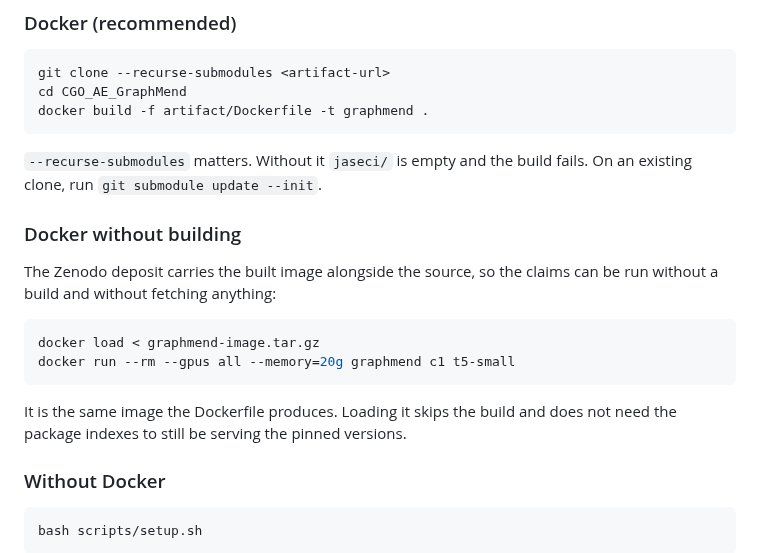
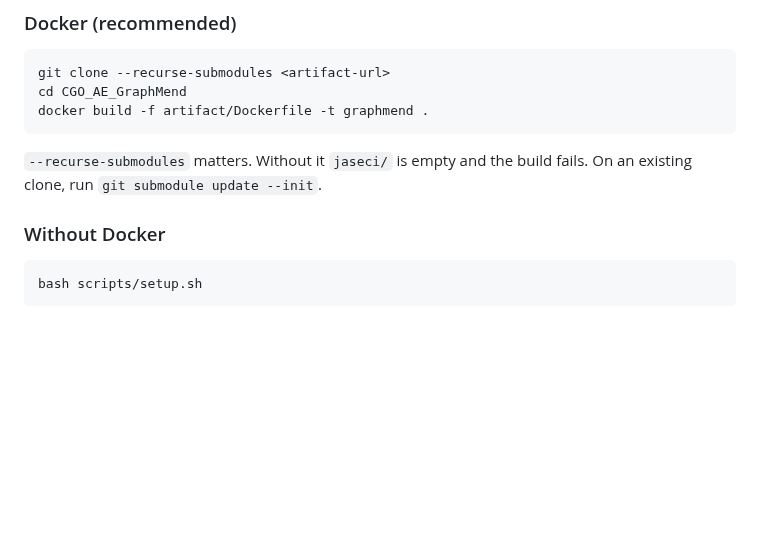
Before and after one commit to savini98/CGO_AE_GraphMend, a Markdown page: artifact/README.md, the part around the change. GitHub-like rendering; blank space fills up the shorter version.

Commit message:
drop the prebuilt image from the deposit
The Zenodo deposit carries the source tarball only. Both READMEs
described loading a prebuilt graphmend-image.tar.gz that will not be
there, so remove those instructions; the documented path is now the
Dockerfile build.

````diff
--- a/artifact/README.md
+++ b/artifact/README.md
@@ -36,19 +36,6 @@ docker build -f artifact/Dockerfile -t graphmend .
 
 `--recurse-submodules` matters. Without it `jaseci/` is empty and the build
 fails. On an existing clone, run `git submodule update --init`.
-
-### Docker without building
-
-The Zenodo deposit carries the built image alongside the source, so the claims
-can be run without a build and without fetching anything:
-
-```bash
-docker load < graphmend-image.tar.gz
-docker run --rm --gpus all --memory=20g graphmend c1 t5-small
-```
-
-It is the same image the Dockerfile produces. Loading it skips the build and
-does not need the package indexes to still be serving the pinned versions.
 
 ### Without Docker
 
````
Also changed, not shown: README.md (+0 -8 lines).
